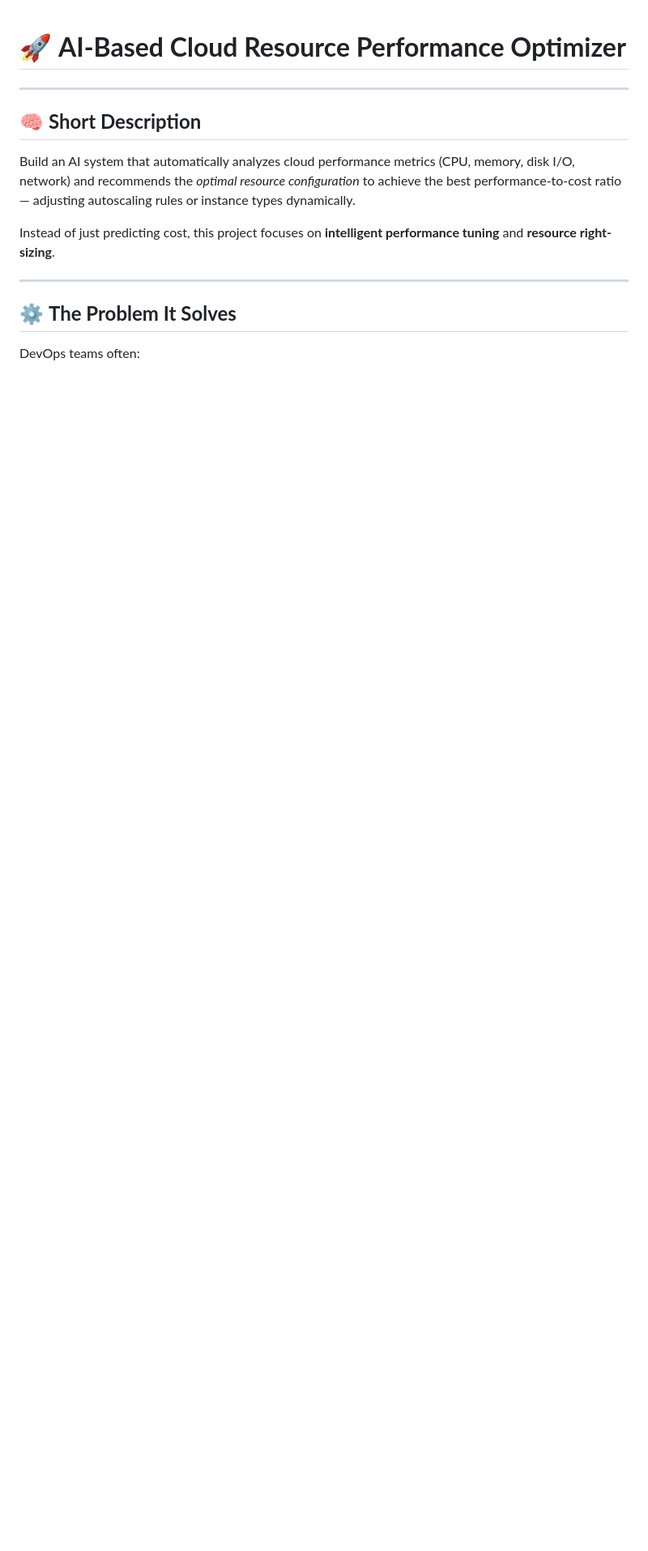
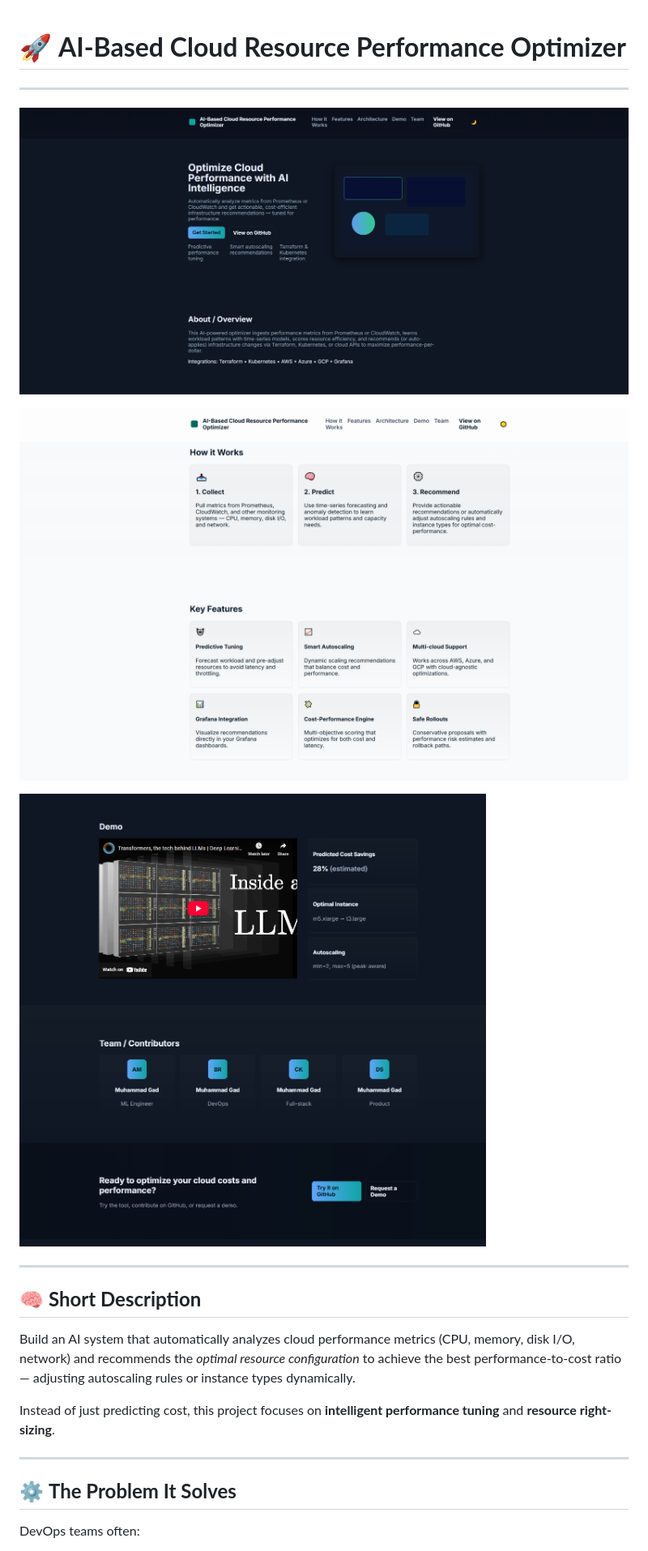
Before and after one commit to SNOWxZERO/Generative-AI-Task, a Markdown page: README.md, the part around one of its changes. Shown at 81% size. GitHub-like rendering; pictures changed too: images/{40108875-367B-4E0B-AC80-0B6A5BFDD814}.png (added), images/{DB751233-67E1-44AE-9208-A929C7FE2969}.png (added), {4BD6455C-6A42-41B6-A325-365D12D67C8F}.png (added); blank space fills up the shorter version.

Commit message:
adding images in readme and fixing darkmode and video issue

```diff
--- a/README.md
+++ b/README.md
@@ -1,5 +1,13 @@
 
 # 🚀 **AI-Based Cloud Resource Performance Optimizer**
+
+---
+
+![alt text](images/{DB751233-67E1-44AE-9208-A929C7FE2969}.png)
+
+![alt text](images/{40108875-367B-4E0B-AC80-0B6A5BFDD814}.png)
+
+![alt text]({4BD6455C-6A42-41B6-A325-365D12D67C8F}.png)
 
 ---
 
```
Also changed, not shown: other parts of README.md (+2 -3 lines), 2 other files.
